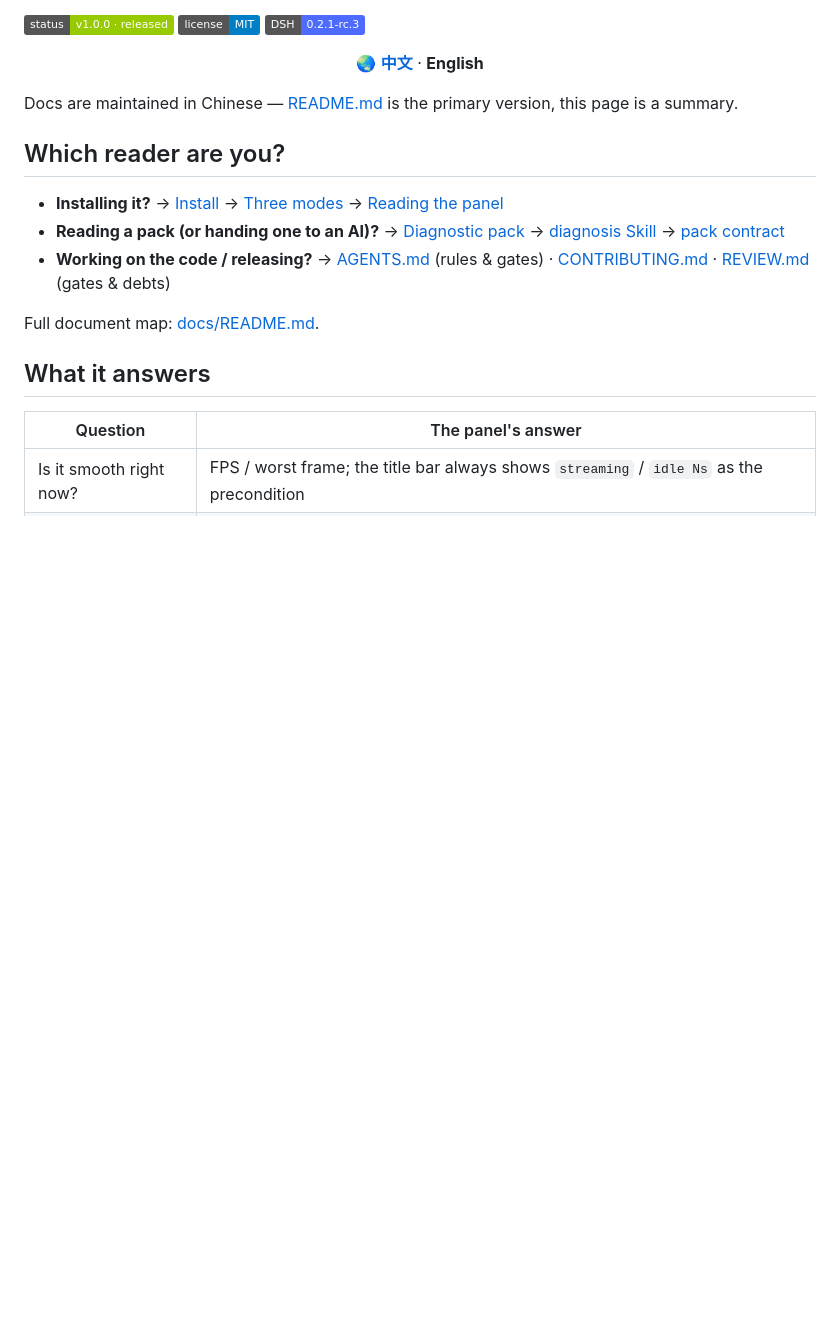
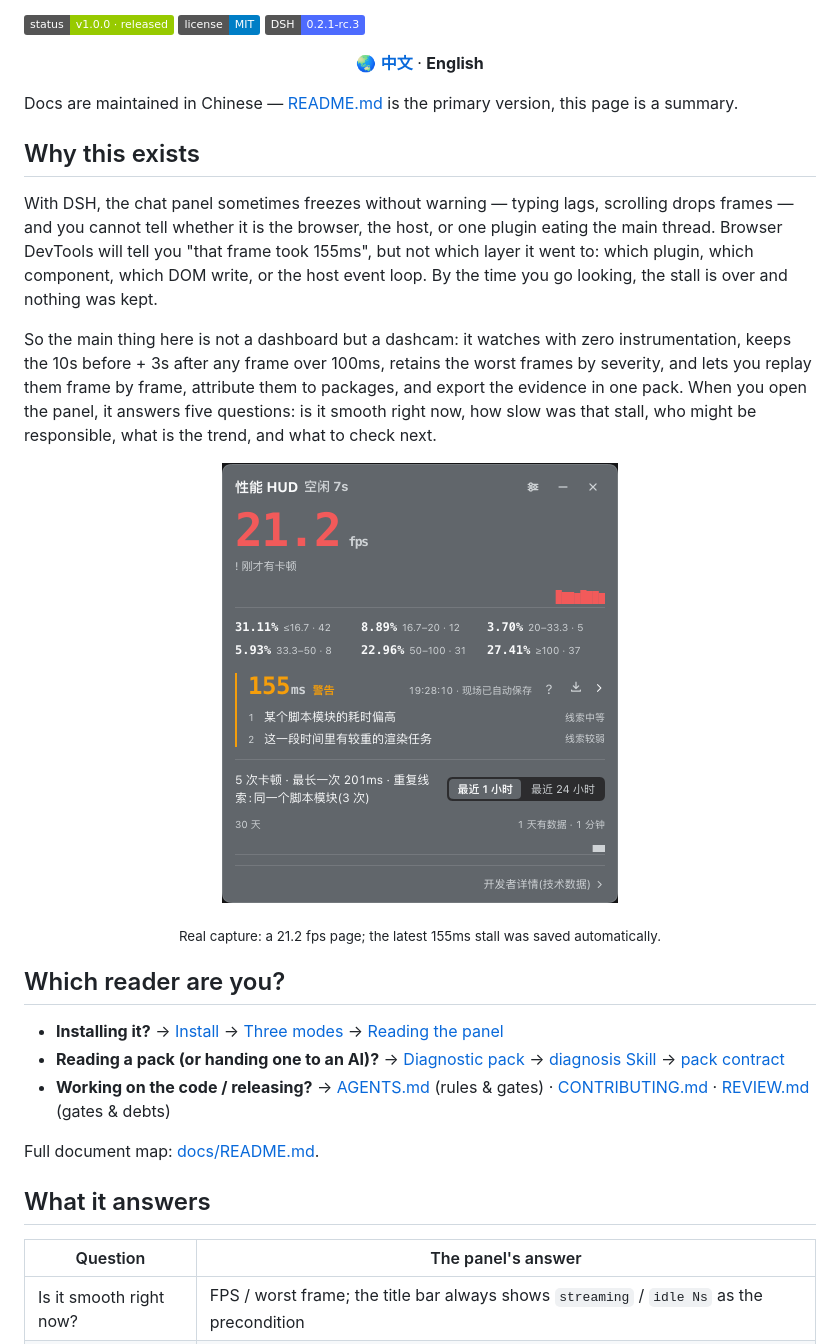
Before and after one commit to yanzhaohui1999/dsh-perf-hud, a Markdown page: README_EN.md, the part around the change. GitHub-like rendering; pictures changed too: docs/images/00-why-main.png (added); badges without logos; blank space fills up the shorter version.

Commit message:
docs: README 补动机段与真机截图
- 中英 README 顶部各加 5 句动机:现象 / 浏览器 DevTools 看不出层级 / 常开记录与回放
- 新增 docs/images/00-why-main.png:v1.0.0 当前界面的真机截图(155ms 卡顿已自动保存);preview/real-main.png 停在 10-24 旧版,未用
- 功能清单与后续章节未改动

```diff
--- a/README_EN.md
+++ b/README_EN.md
@@ -14,6 +14,15 @@
 <p align="center">🌏 <a href="./README.md"><b>中文</b></a> · <b>English</b></p>
 
 Docs are maintained in Chinese — [README.md](README.md) is the primary version, this page is a summary.
+
+## Why this exists
+
+With DSH, the chat panel sometimes freezes without warning — typing lags, scrolling drops frames — and you cannot tell whether it is the browser, the host, or one plugin eating the main thread. Browser DevTools will tell you "that frame took 155ms", but not which layer it went to: which plugin, which component, which DOM write, or the host event loop. By the time you go looking, the stall is over and nothing was kept.
+
+So the main thing here is not a dashboard but a dashcam: it watches with zero instrumentation, keeps the 10s before + 3s after any frame over 100ms, retains the worst frames by severity, and lets you replay them frame by frame, attribute them to packages, and export the evidence in one pack. When you open the panel, it answers five questions: is it smooth right now, how slow was that stall, who might be responsible, what is the trend, and what to check next.
+
+<p align="center"><img src="docs/images/00-why-main.png" width="396" alt="Real capture: a 21.2 fps page; the latest 155ms stall was saved automatically"></p>
+<p align="center"><sub>Real capture: a 21.2 fps page; the latest 155ms stall was saved automatically.</sub></p>
 
 ## Which reader are you?
 
```
Also changed, not shown: README.md (+9 -0 lines).
